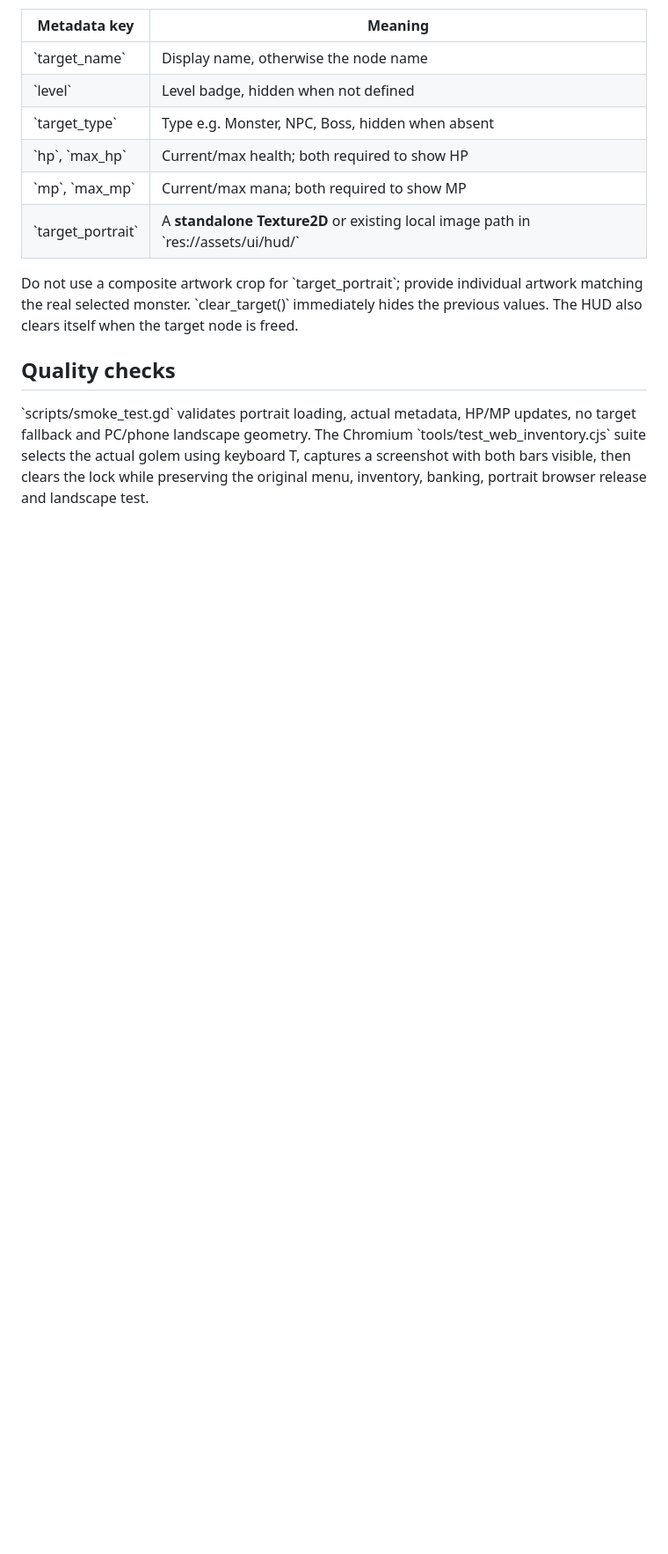
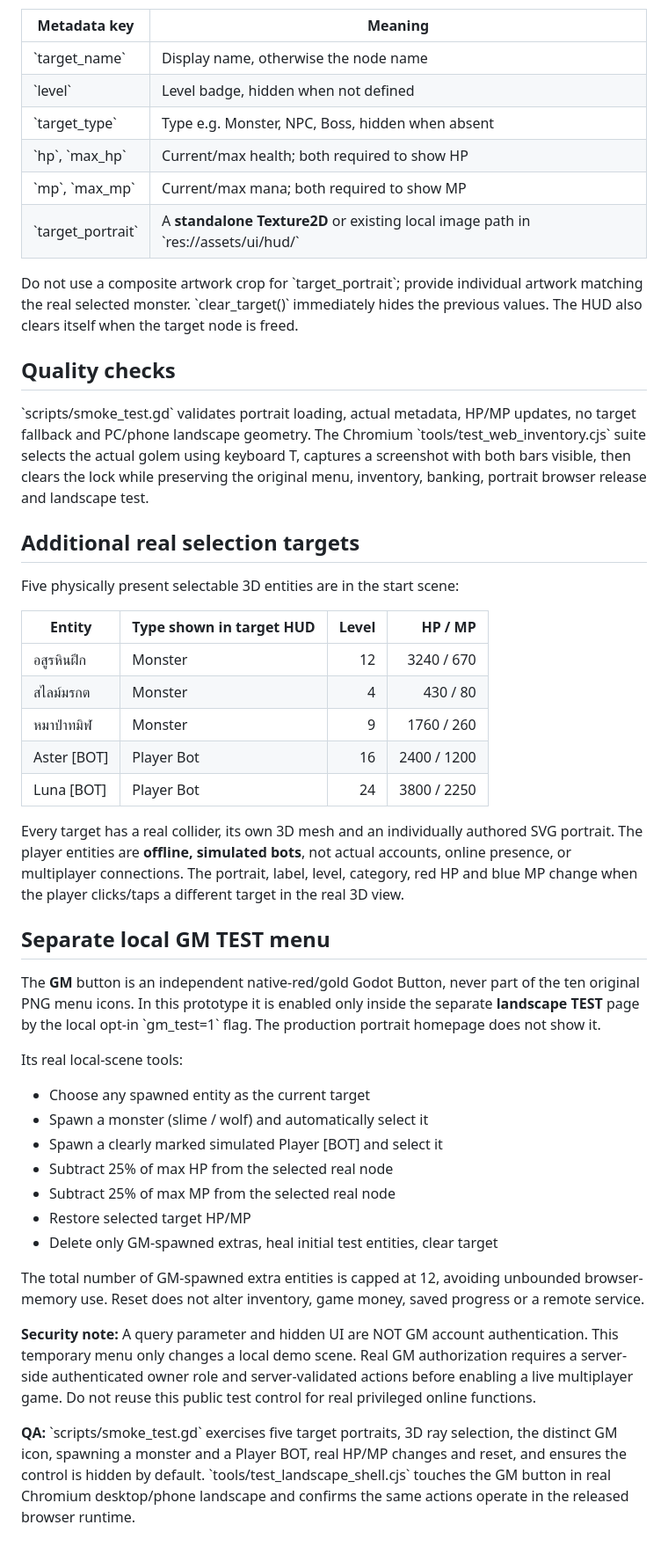
Before and after one commit to redfullmoon209-debug/Leoonline, a Markdown page: docs/target-hud.md, the part around the change. Shown at 88% size. Drawn GitHub-style; blank space fills up the shorter version.

Commit message:
Document 3 monsters, 2 simulated players, and isolated local GM test controls with explicit multiplayer security boundary

```diff
--- a/docs/target-hud.md
+++ b/docs/target-hud.md
@@ -66,3 +66,56 @@ Chromium \`tools/test_web_inventory.cjs\` suite selects the actual golem
 using keyboard T, captures a screenshot with both bars visible, then
 clears the lock while preserving the original menu, inventory, banking,
 portrait browser release and landscape test.
+
+
+## Additional real selection targets
+
+Five physically present selectable 3D entities are in the start scene:
+
+| Entity | Type shown in target HUD | Level | HP / MP |
+| --- | --- | ---: | ---: |
+| อสูรหินฝึก | Monster | 12 | 3240 / 670 |
+| สไลม์มรกต | Monster | 4 | 430 / 80 |
+| หมาป่าทมิฬ | Monster | 9 | 1760 / 260 |
+| Aster [BOT] | Player Bot | 16 | 2400 / 1200 |
+| Luna [BOT] | Player Bot | 24 | 3800 / 2250 |
+
+Every target has a real collider, its own 3D mesh and an individually
+authored SVG portrait. The player entities are **offline, simulated bots**,
+not actual accounts, online presence, or multiplayer connections. The
+portrait, label, level, category, red HP and blue MP change when the
+player clicks/taps a different target in the real 3D view.
+
+## Separate local GM TEST menu
+
+The **GM** button is an independent native-red/gold Godot Button, never
+part of the ten original PNG menu icons. In this prototype it is enabled
+only inside the separate **landscape TEST** page by the local opt-in
+\`gm_test=1\` flag. The production portrait homepage does not show it.
+
+Its real local-scene tools:
+
+- Choose any spawned entity as the current target
+- Spawn a monster (slime / wolf) and automatically select it
+- Spawn a clearly marked simulated Player [BOT] and select it
+- Subtract 25% of max HP from the selected real node
+- Subtract 25% of max MP from the selected real node
+- Restore selected target HP/MP
+- Delete only GM-spawned extras, heal initial test entities, clear target
+
+The total number of GM-spawned extra entities is capped at 12, avoiding
+unbounded browser-memory use. Reset does not alter inventory, game money,
+saved progress or a remote service.
+
+**Security note:** A query parameter and hidden UI are NOT GM account
+authentication. This temporary menu only changes a local demo scene.
+Real GM authorization requires a server-side authenticated owner role and
+server-validated actions before enabling a live multiplayer game. Do not
+reuse this public test control for real privileged online functions.
+
+**QA:** \`scripts/smoke_test.gd\` exercises five target portraits, 3D
+ray selection, the distinct GM icon, spawning a monster and a Player BOT,
+real HP/MP changes and reset, and ensures the control is hidden by default.
+\`tools/test_landscape_shell.cjs\` touches the GM button in real Chromium
+desktop/phone landscape and confirms the same actions operate in the
+released browser runtime.
```
